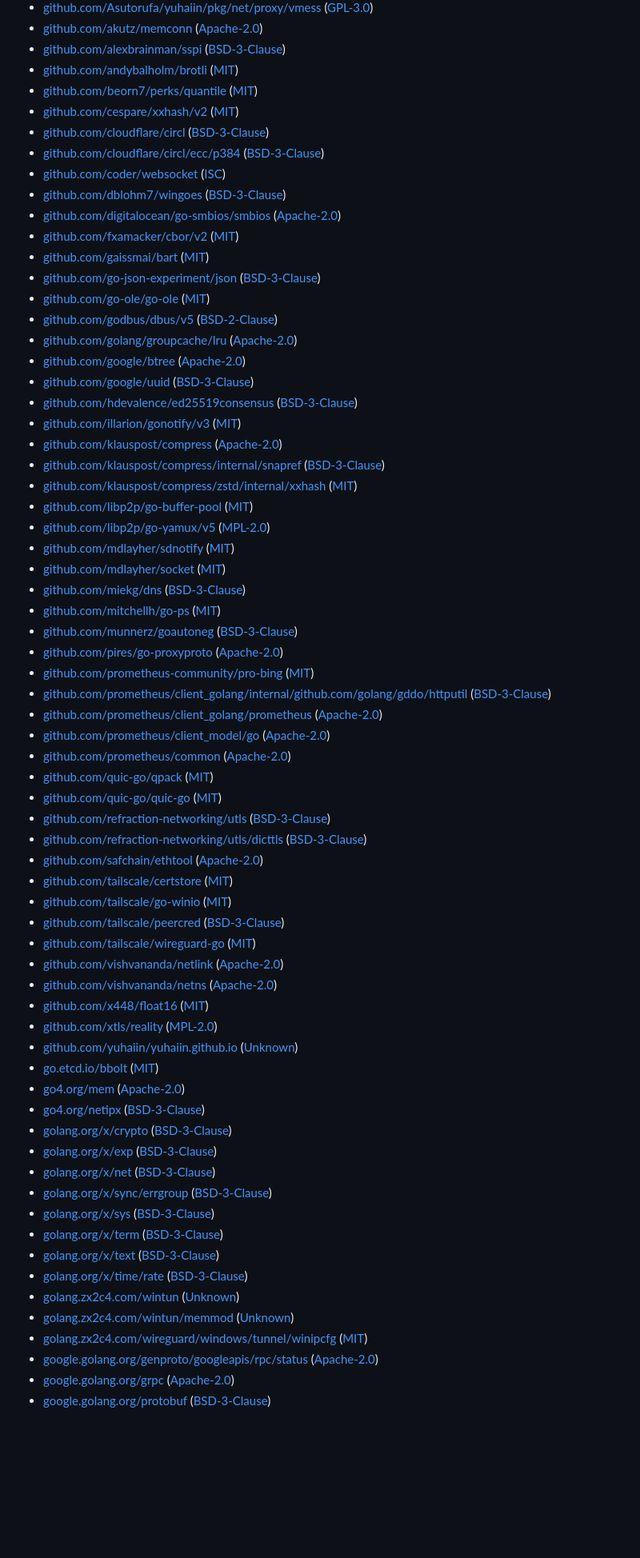
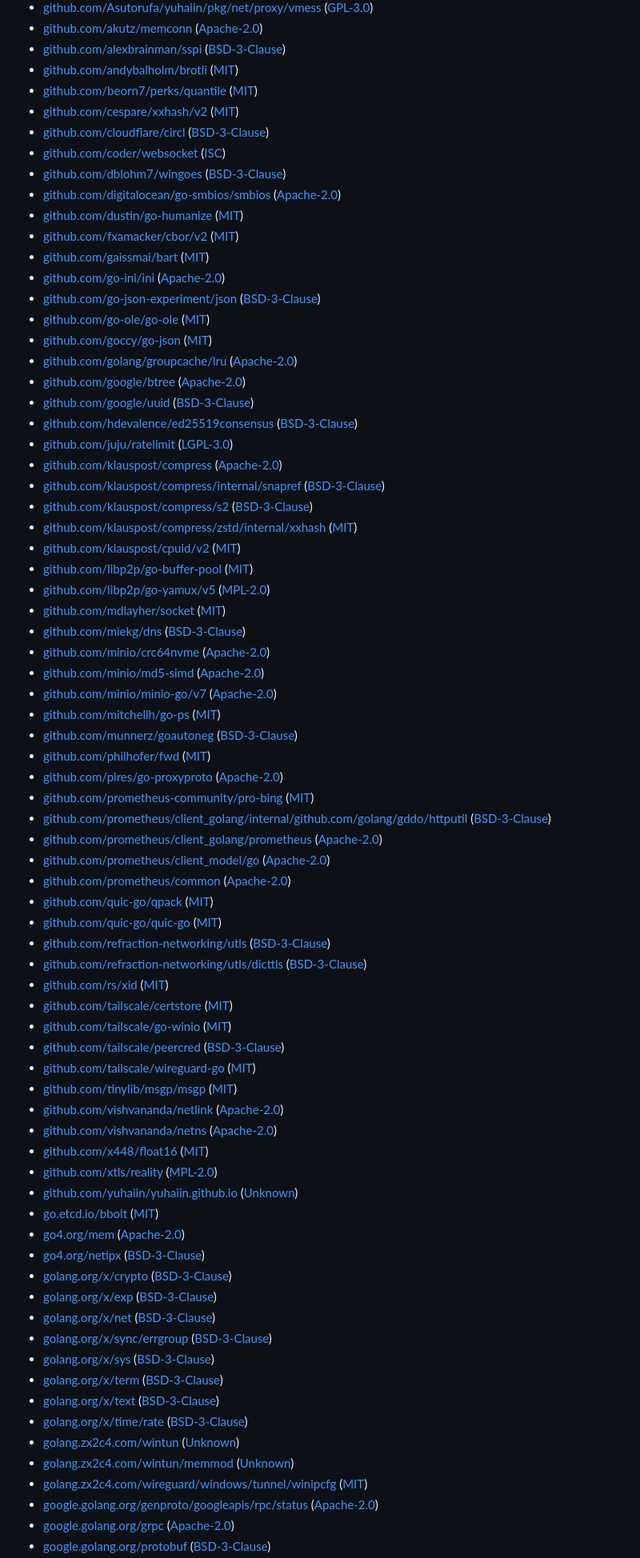
Before and after one commit to yuhaiin/yuhaiin, a Markdown page: licenses/android.md, the part around one of its changes. Shown at 80% size. Drawn GitHub-style; blank space fills up the shorter version.

Commit message:
licenses: update yuhaiin licenses [skip ci]
Signed-off-by: License Updater <noreply+licenses-updater@github.com>

```diff
--- a/licenses/android.md
+++ b/licenses/android.md
@@ -11,31 +11,37 @@ Some packages may only be included on certain architectures or operating systems
 - [github.com/andybalholm/brotli](https://pkg.go.dev/github.com/andybalholm/brotli) ([MIT](https://github.com/andybalholm/brotli/blob/v1.1.0/LICENSE))
 - [github.com/beorn7/perks/quantile](https://pkg.go.dev/github.com/beorn7/perks/quantile) ([MIT](https://github.com/beorn7/perks/blob/v1.0.1/LICENSE))
 - [github.com/cespare/xxhash/v2](https://pkg.go.dev/github.com/cespare/xxhash/v2) ([MIT](https://github.com/cespare/xxhash/blob/v2.3.0/LICENSE.txt))
-- [github.com/cloudflare/circl](https://pkg.go.dev/github.com/cloudflare/circl) ([BSD-3-Clause](https://github.com/cloudflare/circl/blob/v1.5.0/LICENSE))
-- [github.com/cloudflare/circl/ecc/p384](https://pkg.go.dev/github.com/cloudflare/circl/ecc/p384) ([BSD-3-Clause](https://github.com/cloudflare/circl/blob/v1.5.0/ecc/p384/LICENSE))
+- [github.com/cloudflare/circl](https://pkg.go.dev/github.com/cloudflare/circl) ([BSD-3-Clause](https://github.com/cloudflare/circl/blob/v1.6.1/LICENSE))
 - [github.com/coder/websocket](https://pkg.go.dev/github.com/coder/websocket) ([ISC](https://github.com/coder/websocket/blob/v1.8.12/LICENSE.txt))
 - [github.com/dblohm7/wingoes](https://pkg.go.dev/github.com/dblohm7/wingoes) ([BSD-3-Clause](https://github.com/dblohm7/wingoes/blob/a09d6be7affa/LICENSE))
 - [github.com/digitalocean/go-smbios/smbios](https://pkg.go.dev/github.com/digitalocean/go-smbios/smbios) ([Apache-2.0](https://github.com/digitalocean/go-smbios/blob/390a4f403a8e/LICENSE.md))
+- [github.com/dustin/go-humanize](https://pkg.go.dev/github.com/dustin/go-humanize) ([MIT](https://github.com/dustin/go-humanize/blob/v1.0.1/LICENSE))
 - [github.com/fxamacker/cbor/v2](https://pkg.go.dev/github.com/fxamacker/cbor/v2) ([MIT](https://github.com/fxamacker/cbor/blob/v2.7.0/LICENSE))
 - [github.com/gaissmai/bart](https://pkg.go.dev/github.com/gaissmai/bart) ([MIT](https://github.com/gaissmai/bart/blob/v0.18.0/LICENSE))
-- [github.com/go-json-experiment/json](https://pkg.go.dev/github.com/go-json-experiment/json) ([BSD-3-Clause](https://github.com/go-json-experiment/json/blob/170dfdcf87d1/LICENSE))
+- [github.com/go-ini/ini](https://pkg.go.dev/github.com/go-ini/ini) ([Apache-2.0](https://github.com/go-ini/ini/blob/v1.67.0/LICENSE))
+- [github.com/go-json-experiment/json](https://pkg.go.dev/github.com/go-json-experiment/json) ([BSD-3-Clause](https://github.com/go-json-experiment/json/blob/d2cd4771eb1b/LICENSE))
 - [github.com/go-ole/go-ole](https://pkg.go.dev/github.com/go-ole/go-ole) ([MIT](https://github.com/go-ole/go-ole/blob/v1.3.0/LICENSE))
-- [github.com/godbus/dbus/v5](https://pkg.go.dev/github.com/godbus/dbus/v5) ([BSD-2-Clause](https://github.com/godbus/dbus/blob/c266b19b28e9/LICENSE))
+- [github.com/goccy/go-json](https://pkg.go.dev/github.com/goccy/go-json) ([MIT](https://github.com/goccy/go-json/blob/v0.10.5/LICENSE))
 - [github.com/golang/groupcache/lru](https://pkg.go.dev/github.com/golang/groupcache/lru) ([Apache-2.0](https://github.com/golang/groupcache/blob/41bb18bfe9da/LICENSE))
 - [github.com/google/btree](https://pkg.go.dev/github.com/google/btree) ([Apache-2.0](https://github.com/google/btree/blob/v1.1.2/LICENSE))
 - [github.com/google/uuid](https://pkg.go.dev/github.com/google/uuid) ([BSD-3-Clause](https://github.com/google/uuid/blob/v1.6.0/LICENSE))
 - [github.com/hdevalence/ed25519consensus](https://pkg.go.dev/github.com/hdevalence/ed25519consensus) ([BSD-3-Clause](https://github.com/hdevalence/ed25519consensus/blob/v0.2.0/LICENSE))
-- [github.com/illarion/gonotify/v3](https://pkg.go.dev/github.com/illarion/gonotify/v3) ([MIT](https://github.com/illarion/gonotify/blob/v3.0.2/LICENSE))
+- [github.com/juju/ratelimit](https://pkg.go.dev/github.com/juju/ratelimit) ([LGPL-3.0](https://github.com/juju/ratelimit/blob/v1.0.2/LICENSE))
 - [github.com/klauspost/compress](https://pkg.go.dev/github.com/klauspost/compress) ([Apache-2.0](https://github.com/klauspost/compress/blob/v1.18.0/LICENSE))
 - [github.com/klauspost/compress/internal/snapref](https://pkg.go.dev/github.com/klauspost/compress/internal/snapref) ([BSD-3-Clause](https://github.com/klauspost/compress/blob/v1.18.0/internal/snapref/LICENSE))
+- [github.com/klauspost/compress/s2](https://pkg.go.dev/github.com/klauspost/compress/s2) ([BSD-3-Clause](https://github.com/klauspost/compress/blob/v1.18.0/s2/LICENSE))
 - [github.com/klauspost/compress/zstd/internal/xxhash](https://pkg.go.dev/github.com/klauspost/compress/zstd/internal/xxhash) ([MIT](https://github.com/klauspost/compress/blob/v1.18.0/zstd/internal/xxhash/LICENSE.txt))
+- [github.com/klauspost/cpuid/v2](https://pkg.go.dev/github.com/klauspost/cpuid/v2) ([MIT](https://github.com/klauspost/cpuid/blob/v2.2.10/LICENSE))
 - [github.com/libp2p/go-buffer-pool](https://pkg.go.dev/github.com/libp2p/go-buffer-pool) ([MIT](https://github.com/libp2p/go-buffer-pool/blob/v0.1.0/LICENSE))
-- [github.com/libp2p/go-yamux/v5](https://pkg.go.dev/github.com/libp2p/go-yamux/v5) ([MPL-2.0](https://github.com/libp2p/go-yamux/blob/v5.0.0/LICENSE))
-- [github.com/mdlayher/sdnotify](https://pkg.go.dev/github.com/mdlayher/sdnotify) ([MIT](https://github.com/mdlayher/sdnotify/blob/v1.0.0/LICENSE.md))
+- [github.com/libp2p/go-yamux/v5](https://pkg.go.dev/github.com/libp2p/go-yamux/v5) ([MPL-2.0](https://github.com/libp2p/go-yamux/blob/v5.0.1/LICENSE))
 - [github.com/mdlayher/socket](https://pkg.go.dev/github.com/mdlayher/socket) ([MIT](https://github.com/mdlayher/socket/blob/v0.5.0/LICENSE.md))
-- [github.com/miekg/dns](https://pkg.go.dev/github.com/miekg/dns) ([BSD-3-Clause](https://github.com/miekg/dns/blob/v1.1.58/LICENSE))
+- [github.com/miekg/dns](https://pkg.go.dev/github.com/miekg/dns) ([BSD-3-Clause](https://github.com/miekg/dns/blob/v1.1.67/LICENSE))
+- [github.com/minio/crc64nvme](https://pkg.go.dev/github.com/minio/crc64nvme) ([Apache-2.0](https://github.com/minio/crc64nvme/blob/v1.0.1/LICENSE))
+- [github.com/minio/md5-simd](https://pkg.go.dev/github.com/minio/md5-simd) ([Apache-2.0](https://github.com/minio/md5-simd/blob/v1.1.2/LICENSE))
+- [github.com/minio/minio-go/v7](https://pkg.go.dev/github.com/minio/minio-go/v7) ([Apache-2.0](https://github.com/minio/minio-go/blob/v7.0.94/LICENSE))
 - [github.com/mitchellh/go-ps](https://pkg.go.dev/github.com/mitchellh/go-ps) ([MIT](https://github.com/mitchellh/go-ps/blob/v1.0.0/LICENSE.md))
 - [github.com/munnerz/goautoneg](https://pkg.go.dev/github.com/munnerz/goautoneg) ([BSD-3-Clause](https://github.com/munnerz/goautoneg/blob/a7dc8b61c822/LICENSE))
+- [github.com/philhofer/fwd](https://pkg.go.dev/github.com/philhofer/fwd) ([MIT](https://github.com/philhofer/fwd/blob/20a13a1f6b7c/LICENSE.md))
 - [github.com/pires/go-proxyproto](https://pkg.go.dev/github.com/pires/go-proxyproto) ([Apache-2.0](https://github.com/pires/go-proxyproto/blob/v0.8.1/LICENSE))
 - [github.com/prometheus-community/pro-bing](https://pkg.go.dev/github.com/prometheus-community/pro-bing) ([MIT](https://github.com/prometheus-community/pro-bing/blob/v0.4.0/LICENSE))
 - [github.com/prometheus/client_golang/internal/github.com/golang/gddo/httputil](https://pkg.go.dev/github.com/prometheus/client_golang/internal/github.com/golang/gddo/httputil) ([BSD-3-Clause](https://github.com/prometheus/client_golang/blob/v1.22.0/internal/github.com/golang/gddo/LICENSE))
@@ -43,14 +49,15 @@ Some packages may only be included on certain architectures or operating systems
 - [github.com/prometheus/client_model/go](https://pkg.go.dev/github.com/prometheus/client_model/go) ([Apache-2.0](https://github.com/prometheus/client_model/blob/v0.6.1/LICENSE))
 - [github.com/prometheus/common](https://pkg.go.dev/github.com/prometheus/common) ([Apache-2.0](https://github.com/prometheus/common/blob/v0.62.0/LICENSE))
 - [github.com/quic-go/qpack](https://pkg.go.dev/github.com/quic-go/qpack) ([MIT](https://github.com/quic-go/qpack/blob/v0.5.1/LICENSE.md))
-- [github.com/quic-go/quic-go](https://pkg.go.dev/github.com/quic-go/quic-go) ([MIT](https://github.com/quic-go/quic-go/blob/v0.51.0/LICENSE))
-- [github.com/refraction-networking/utls](https://pkg.go.dev/github.com/refraction-networking/utls) ([BSD-3-Clause](https://github.com/refraction-networking/utls/blob/v1.7.2/LICENSE))
-- [github.com/refraction-networking/utls/dicttls](https://pkg.go.dev/github.com/refraction-networking/utls/dicttls) ([BSD-3-Clause](https://github.com/refraction-networking/utls/blob/v1.7.2/dicttls/LICENSE))
-- [github.com/safchain/ethtool](https://pkg.go.dev/github.com/safchain/ethtool) ([Apache-2.0](https://github.com/safchain/ethtool/blob/v0.3.0/LICENSE))
+- [github.com/quic-go/quic-go](https://pkg.go.dev/github.com/quic-go/quic-go) ([MIT](https://github.com/quic-go/quic-go/blob/v0.53.0/LICENSE))
+- [github.com/refraction-networking/utls](https://pkg.go.dev/github.com/refraction-networking/utls) ([BSD-3-Clause](https://github.com/refraction-networking/utls/blob/v1.7.3/LICENSE))
+- [github.com/refraction-networking/utls/dicttls](https://pkg.go.dev/github.com/refraction-networking/utls/dicttls) ([BSD-3-Clause](https://github.com/refraction-networking/utls/blob/v1.7.3/dicttls/LICENSE))
+- [github.com/rs/xid](https://pkg.go.dev/github.com/rs/xid) ([MIT](https://github.com/rs/xid/blob/v1.6.0/LICENSE))
 - [github.com/tailscale/certstore](https://pkg.go.dev/github.com/tailscale/certstore) ([MIT](https://github.com/tailscale/certstore/blob/d3fa0460f47e/LICENSE.md))
 - [github.com/tailscale/go-winio](https://pkg.go.dev/github.com/tailscale/go-winio) ([MIT](https://github.com/tailscale/go-winio/blob/c4f33415bf55/LICENSE))
 - [github.com/tailscale/peercred](https://pkg.go.dev/github.com/tailscale/peercred) ([BSD-3-Clause](https://github.com/tailscale/peercred/blob/35a0c7bd7edc/LICENSE))
-- [github.com/tailscale/wireguard-go](https://pkg.go.dev/github.com/tailscale/wireguard-go) ([MIT](https://github.com/tailscale/wireguard-go/blob/91a0587fb251/LICENSE))
+- [github.com/tailscale/wireguard-go](https://pkg.go.dev/github.com/tailscale/wireguard-go) ([MIT](https://github.com/tailscale/wireguard-go/blob/4064566ecaf9/LICENSE))
+- [github.com/tinylib/msgp/msgp](https://pkg.go.dev/github.com/tinylib/msgp/msgp) ([MIT](https://github.com/tinylib/msgp/blob/v1.3.0/LICENSE))
 - [github.com/vishvananda/netlink](https://pkg.go.dev/github.com/vishvananda/netlink) ([Apache-2.0](https://github.com/vishvananda/netlink/blob/v1.3.1/LICENSE))
 - [github.com/vishvananda/netns](https://pkg.go.dev/github.com/vishvananda/netns) ([Apache-2.0](https://github.com/vishvananda/netns/blob/v0.0.5/LICENSE))
 - [github.com/x448/float16](https://pkg.go.dev/github.com/x448/float16) ([MIT](https://github.com/x448/float16/blob/v0.8.4/LICENSE))
```
Also changed, not shown: other parts of licenses/android.md (+15 -15 lines), licenses/yuhaiin.md (+35 -28 lines).
